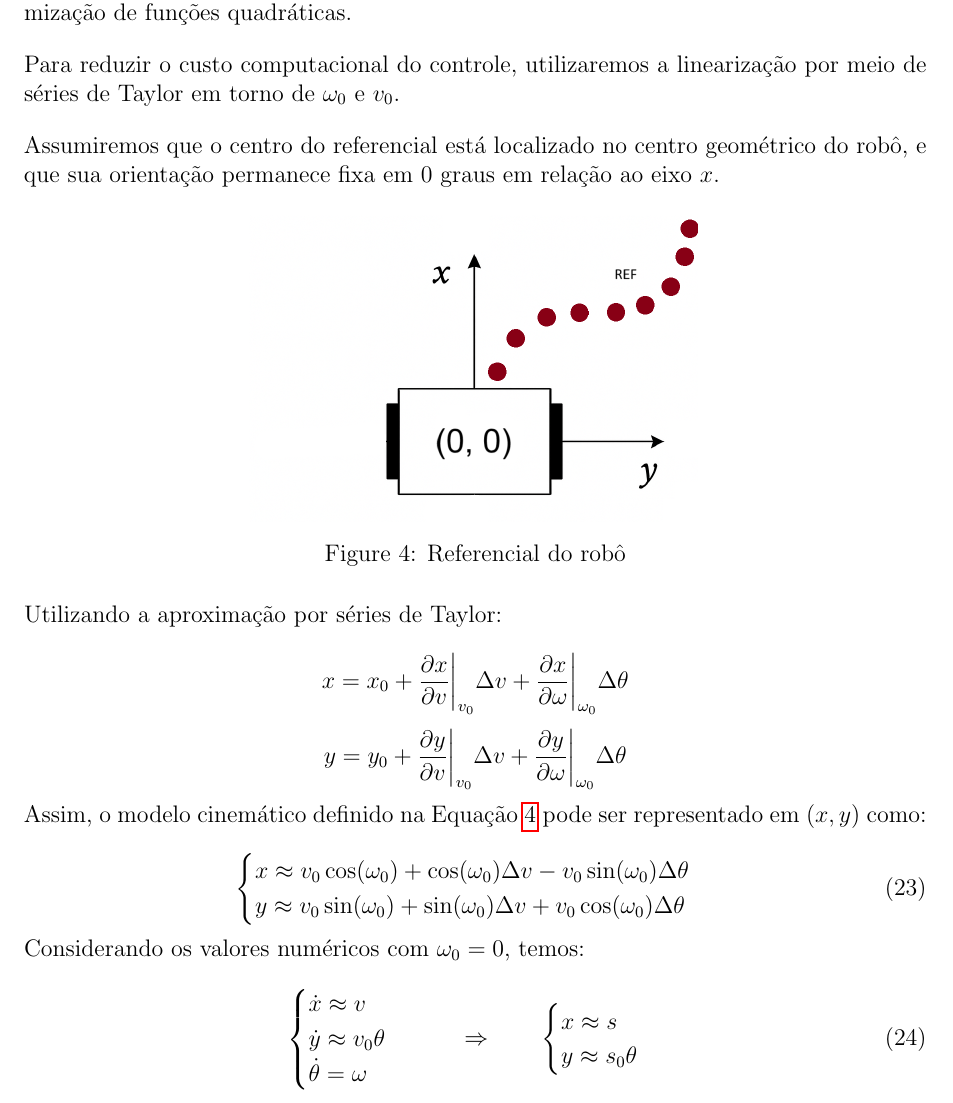
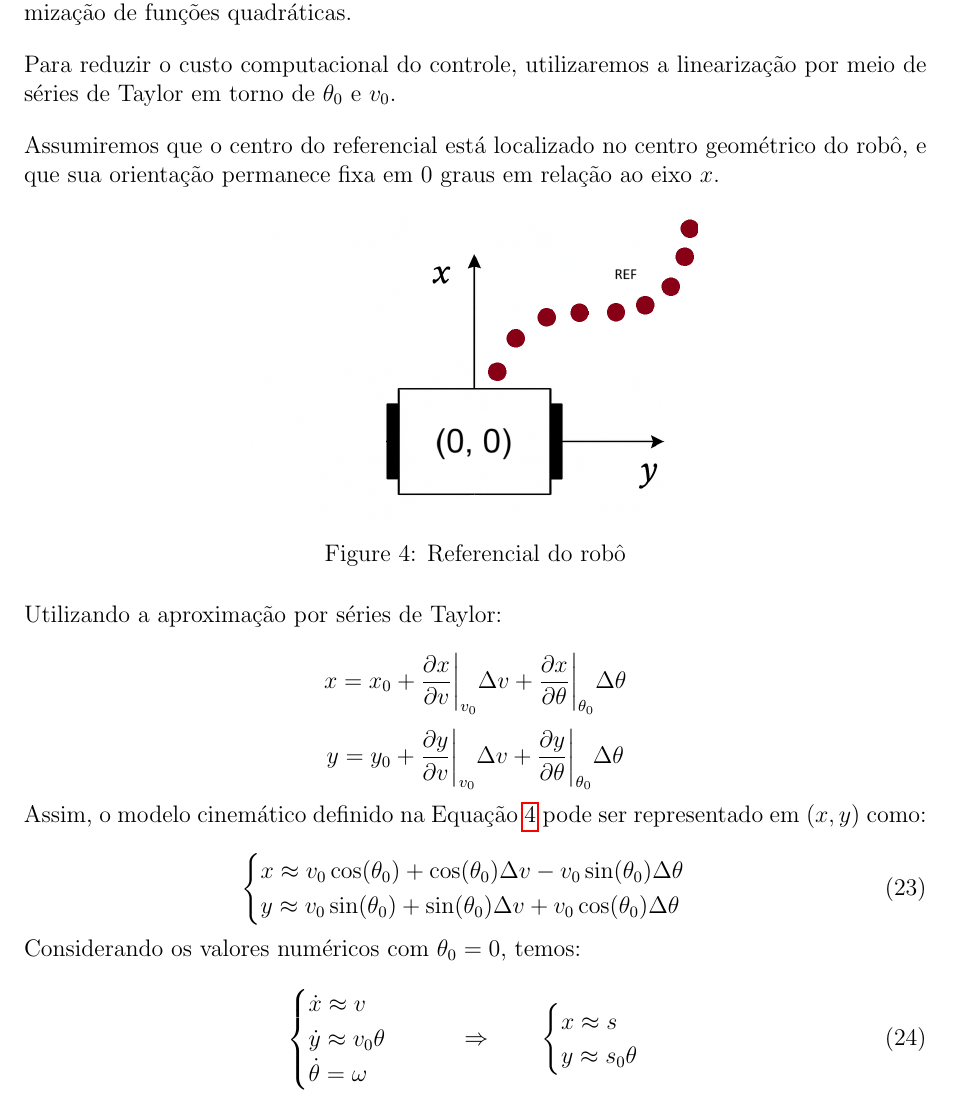
Before and after one commit to AlisonTristao/line_follower_simulator, a LaTeX document (document/main.tex, which reads document/sections/linearization.tex): part of page 7 of 11, cut so that both start at the same text. Compiled offline with pdfLaTeX.

Commit message:
correcao series de taylor

```diff
--- a/document/sections/linearization.tex
+++ b/document/sections/linearization.tex
@@ -9,7 +9,7 @@ na minimização de funções quadráticas.
 \vspace{1em}
 Para reduzir o custo computacional do controle,
 utilizaremos a linearização por meio de séries de Taylor
-em torno de $\omega_0$ e $v_0$.
+em torno de $\theta_0$ e $v_0$.
 
 \vspace{1em}
 Assumiremos que o centro do referencial está localizado no
@@ -26,10 +26,10 @@ fixa em 0 graus em relação ao eixo $x$.
 Utilizando a aproximação por séries de Taylor:
 
 \[
-x = x_0 + \frac{\partial x}{\partial v} \bigg|_{v_0} \Delta v + \frac{\partial x}{\partial \omega} \bigg|_{\omega_0} \Delta \theta
+x = x_0 + \frac{\partial x}{\partial v} \bigg|_{v_0} \Delta v + \frac{\partial x}{\partial \theta} \bigg|_{\theta_0} \Delta \theta
 \]
 \[
-y = y_0 + \frac{\partial y}{\partial v} \bigg|_{v_0} \Delta v + \frac{\partial y}{\partial \omega} \bigg|_{\omega_0} \Delta \theta
+y = y_0 + \frac{\partial y}{\partial v} \bigg|_{v_0} \Delta v + \frac{\partial y}{\partial \theta} \bigg|_{\theta_0} \Delta \theta
 \]
 
 Assim, o modelo cinemático definido na Equação~\ref{eq:cinematic_velocity}
@@ -37,12 +37,12 @@ pode ser representado em $(x, y)$ como:
 
 \begin{equation}
 \begin{cases}
-x \approx v_0 \cos(\omega_0) + \cos(\omega_0) \Delta v - v_0 \sin(\omega_0) \Delta \theta \\
-y \approx v_0 \sin(\omega_0) + \sin(\omega_0) \Delta v + v_0 \cos(\omega_0) \Delta \theta
+x \approx v_0 \cos(\theta_0) + \cos(\theta_0) \Delta v - v_0 \sin(\theta_0) \Delta \theta \\
+y \approx v_0 \sin(\theta_0) + \sin(\theta_0) \Delta v + v_0 \cos(\theta_0) \Delta \theta
 \end{cases}
 \end{equation}
 
-Considerando os valores numéricos com $\omega_0 = 0$, temos:
+Considerando os valores numéricos com $\theta_0 = 0$, temos:
 
 \begin{equation}
 \begin{cases}
```
Also changed, not shown: document/main.pdf.
